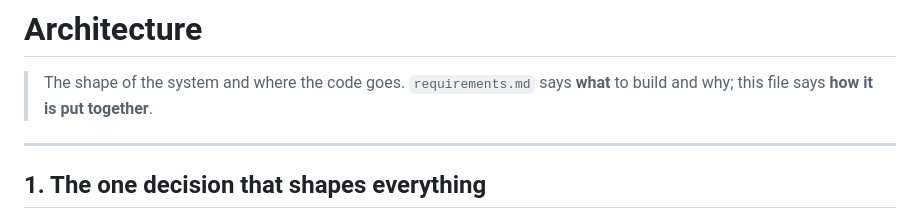
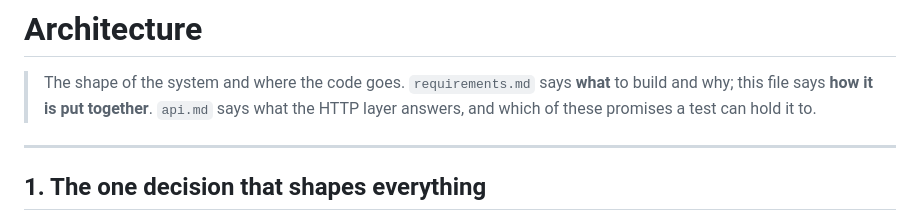
Before and after one commit to youyli03/coredump-web-viewer, a Markdown page: docs/architecture.md, the part around the change. Rendered like a GitHub page.

```diff
--- a/docs/architecture.md
+++ b/docs/architecture.md
@@ -9,6 +9,7 @@ status: Active
 
 > The shape of the system and where the code goes.
 > `requirements.md` says **what** to build and why; this file says **how it is put together**.
+> `api.md` says what the HTTP layer answers, and which of these promises a test can hold it to.
 
 ---
 
```
Also changed, not shown: AGENTS.md (+2 -0 lines), docs/api.md (added, +205 -0 lines).
